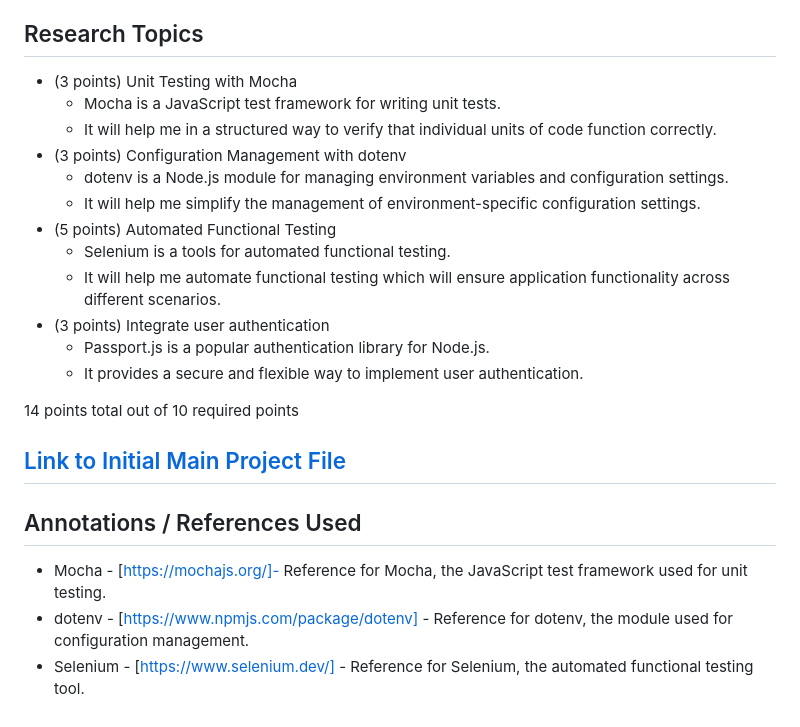
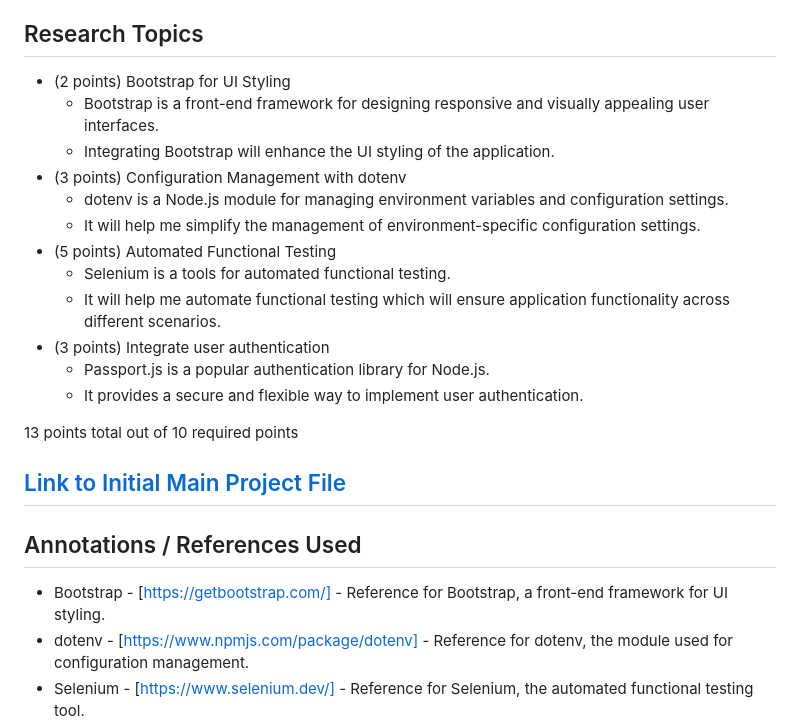
Before and after one commit to moeez-tariq/ConfessIt, a Markdown page: README.md, the part around the change. GitHub-like rendering.

Commit message:
Updated Readme to incorporate changes for research topics

```diff
--- a/README.md
+++ b/README.md
@@ -121,9 +121,9 @@ Note: This page/form is optional and will be implemented if time permits
 
 ## Research Topics
 
-* (3 points) Unit Testing with Mocha
-  * Mocha is a JavaScript test framework for writing unit tests.
-  * It will help me in a structured way to verify that individual units of code function correctly.
+* (2 points) Bootstrap for UI Styling
+    * Bootstrap is a front-end framework for designing responsive and visually appealing user interfaces.
+    * Integrating Bootstrap will enhance the UI styling of the application.
 * (3 points) Configuration Management with dotenv
   * dotenv is a Node.js module for managing environment variables and configuration settings.
   * It will help me simplify the management of environment-specific configuration settings.
@@ -134,14 +134,14 @@ Note: This page/form is optional and will be implemented if time permits
   * Passport.js is a popular authentication library for Node.js.
   * It provides a secure and flexible way to implement user authentication.
 
-14 points total out of 10 required points
+13 points total out of 10 required points
 
 
 ## [Link to Initial Main Project File](app.mjs)
 
 ## Annotations / References Used
 
-* Mocha - [https://mochajs.org/]- Reference for Mocha, the JavaScript test framework used for unit testing.
+* Bootstrap - [https://getbootstrap.com/] - Reference for Bootstrap, a front-end framework for UI styling.
 * dotenv - [https://www.npmjs.com/package/dotenv] - Reference for dotenv, the module used for configuration management.
 * Selenium - [https://www.selenium.dev/] - Reference for Selenium, the automated functional testing tool.
 * Passport.js - [https://www.passportjs.org/docs/] - Reference for Passport.js, the library used for user authentication in Node.js applications.
```
